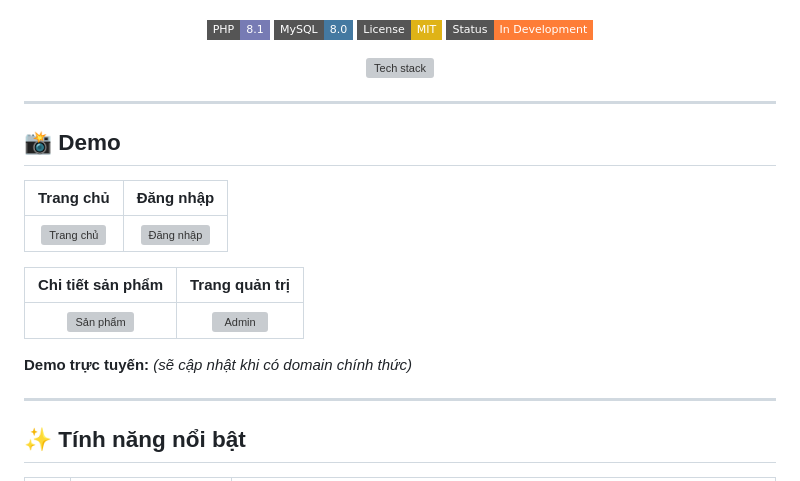
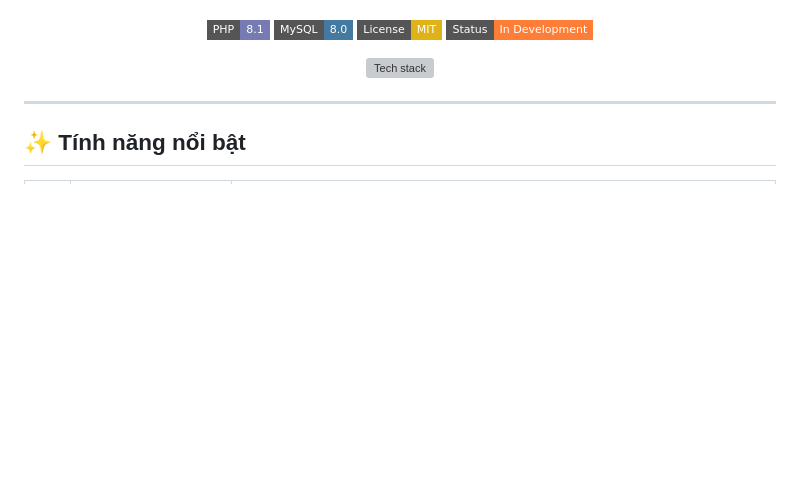
Before and after one commit to Thien-Developer/tuanhuy-computer, a Markdown page: README.md, the part around the change. GitHub-like rendering; badges without logos; blank space fills up the shorter version; grey boxes are pictures that could not be loaded.

Commit message:
Remove demo screenshots section from README

```diff
--- a/README.md
+++ b/README.md
@@ -17,20 +17,6 @@
 <p align="center">
   <img src="https://skillicons.dev/icons?i=php,mysql,js,css,html,git,github,apache" alt="Tech stack"/>
 </p>
-
----
-
-## 📸 Demo
-
-| Trang chủ | Đăng nhập |
-|:---:|:---:|
-| ![Trang chủ](assets/images/screenshot-home.png) | ![Đăng nhập](assets/images/screenshot-login.png) |
-
-| Chi tiết sản phẩm | Trang quản trị |
-|:---:|:---:|
-| ![Sản phẩm](assets/images/screenshot-product.png) | ![Admin](assets/images/screenshot-admin.png) |
-
-**Demo trực tuyến:** _(sẽ cập nhật khi có domain chính thức)_
 
 ---
 
```
